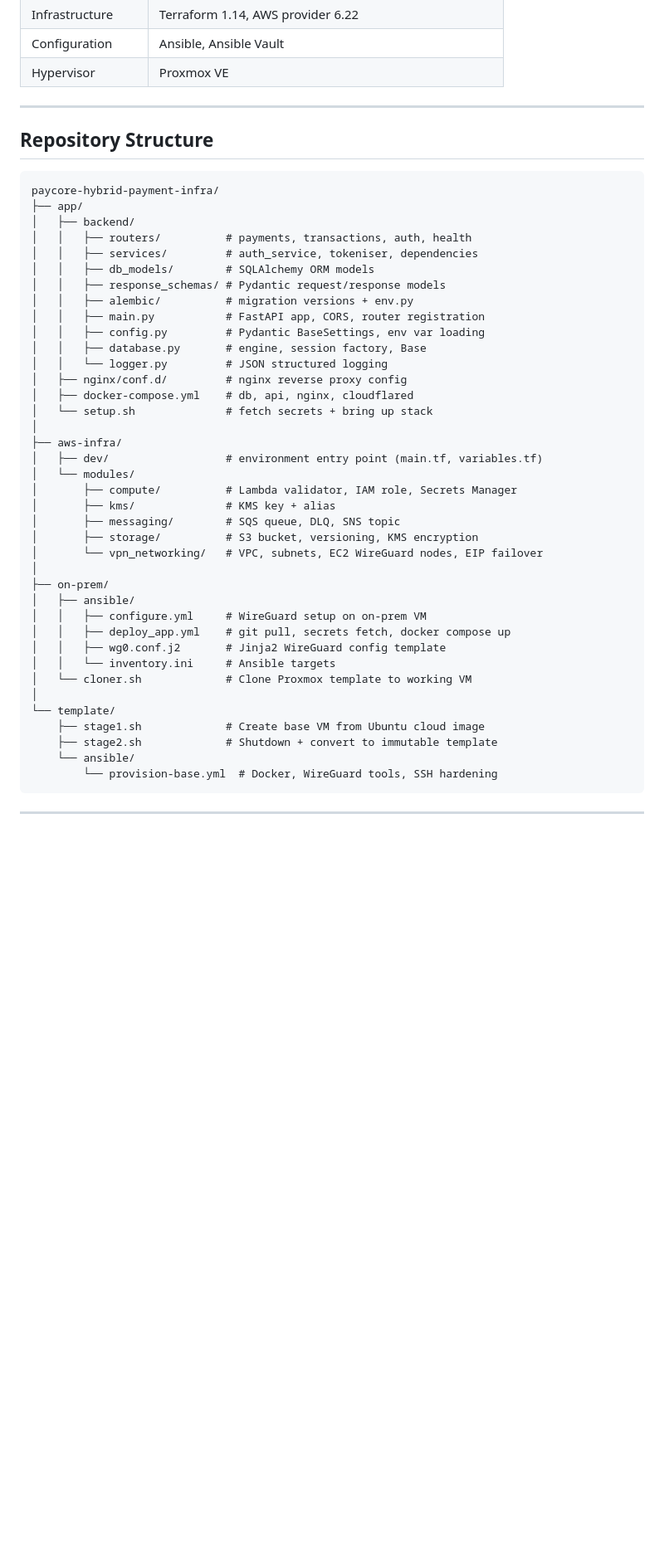
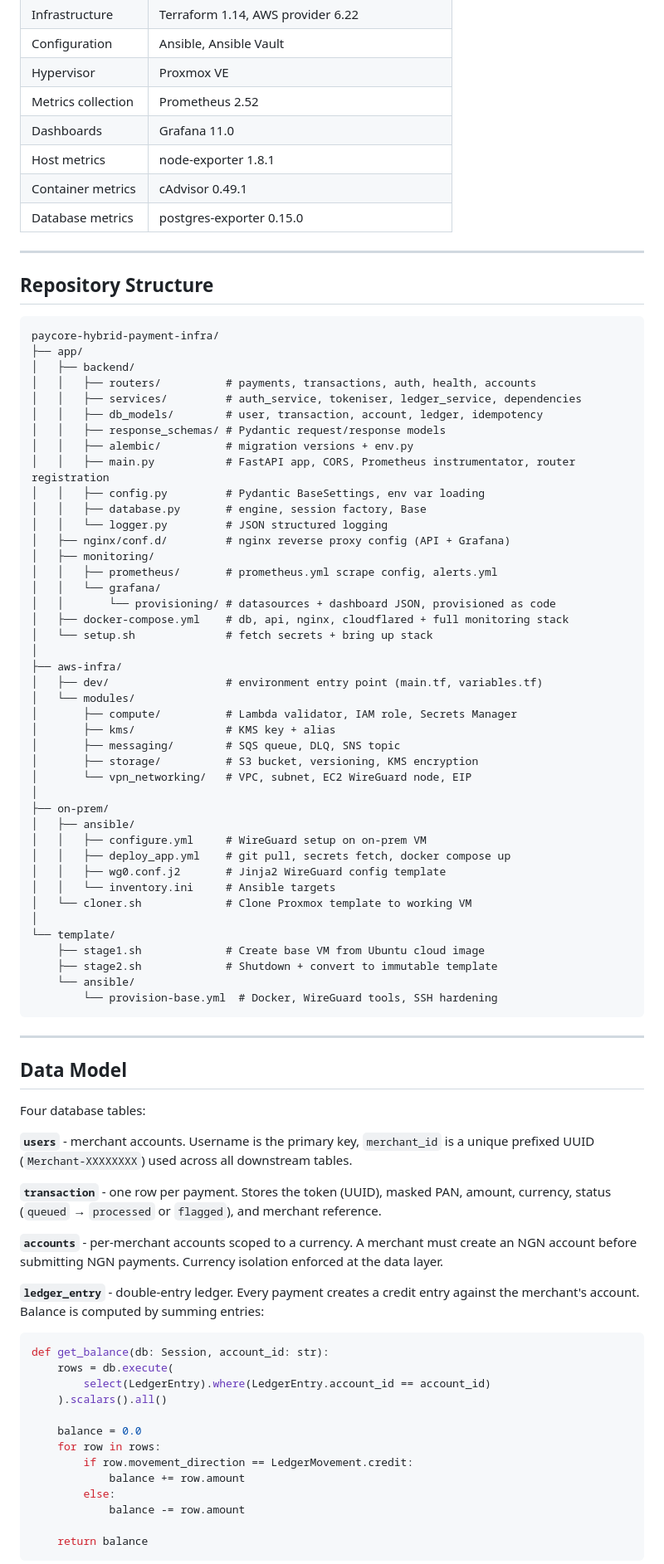
Before and after one commit to escanut/paycore-hybrid-payment-infra, a Markdown page: README.md, the part around one of its changes. Shown at 83% size. GitHub-like rendering; blank space fills up the shorter version.

````diff
--- a/README.md
+++ b/README.md
@@ -75,6 +78,11 @@ Lambda reaches the on-prem API at `http://10.10.0.1` through the VPC route table
 | Infrastructure | Terraform 1.14, AWS provider 6.22 |
 | Configuration | Ansible, Ansible Vault |
 | Hypervisor | Proxmox VE |
+| Metrics collection | Prometheus 2.52 |
+| Dashboards | Grafana 11.0 |
+| Host metrics | node-exporter 1.8.1 |
+| Container metrics | cAdvisor 0.49.1 |
+| Database metrics | postgres-exporter 0.15.0 |
 
 ---
 
@@ -84,17 +92,21 @@ Lambda reaches the on-prem API at `http://10.10.0.1` through the VPC route table
 paycore-hybrid-payment-infra/
 ├── app/
 │   ├── backend/
-│   │   ├── routers/          # payments, transactions, auth, health
-│   │   ├── services/         # auth_service, tokeniser, dependencies
-│   │   ├── db_models/        # SQLAlchemy ORM models
+│   │   ├── routers/          # payments, transactions, auth, health, accounts
+│   │   ├── services/         # auth_service, tokeniser, ledger_service, dependencies
+│   │   ├── db_models/        # user, transaction, account, ledger, idempotency
 │   │   ├── response_schemas/ # Pydantic request/response models
 │   │   ├── alembic/          # migration versions + env.py
-│   │   ├── main.py           # FastAPI app, CORS, router registration
+│   │   ├── main.py           # FastAPI app, CORS, Prometheus instrumentator, router registration
 │   │   ├── config.py         # Pydantic BaseSettings, env var loading
 │   │   ├── database.py       # engine, session factory, Base
 │   │   └── logger.py         # JSON structured logging
-│   ├── nginx/conf.d/         # nginx reverse proxy config
-│   ├── docker-compose.yml    # db, api, nginx, cloudflared
+│   ├── nginx/conf.d/         # nginx reverse proxy config (API + Grafana)
+│   ├── monitoring/
+│   │   ├── prometheus/       # prometheus.yml scrape config, alerts.yml
+│   │   └── grafana/
+│   │       └── provisioning/ # datasources + dashboard JSON, provisioned as code
+│   ├── docker-compose.yml    # db, api, nginx, cloudflared + full monitoring stack
 │   └── setup.sh              # fetch secrets + bring up stack
 │
 ├── aws-infra/
@@ -104,7 +116,7 @@ paycore-hybrid-payment-infra/
 │       ├── kms/              # KMS key + alias
 │       ├── messaging/        # SQS queue, DLQ, SNS topic
 │       ├── storage/          # S3 bucket, versioning, KMS encryption
-│       └── vpn_networking/   # VPC, subnets, EC2 WireGuard nodes, EIP failover
+│       └── vpn_networking/   # VPC, subnet, EC2 WireGuard node, EIP
 │
 ├── on-prem/
 │   ├── ansible/
@@ -122,3 +134,31 @@ paycore-hybrid-payment-infra/
 ```
 
 ---
+## Data Model
+
+Four database tables:
+
+**`users`** - merchant accounts. Username is the primary key, `merchant_id` is a unique prefixed UUID (`Merchant-XXXXXXXX`) used across all downstream tables.
+
+**`transaction`** - one row per payment. Stores the token (UUID), masked PAN, amount, currency, status (`queued` → `processed` or `flagged`), and merchant reference.
+
+**`accounts`** - per-merchant accounts scoped to a currency. A merchant must create an NGN account before submitting NGN payments. Currency isolation enforced at the data layer.
+
+**`ledger_entry`** - double-entry ledger. Every payment creates a credit entry against the merchant's account. Balance is computed by summing entries:
+
+```python
+def get_balance(db: Session, account_id: str):
+    rows = db.execute(
+        select(LedgerEntry).where(LedgerEntry.account_id == account_id)
+    ).scalars().all()
+
+    balance = 0.0
+    for row in rows:
+        if row.movement_direction == LedgerMovement.credit:
+            balance += row.amount
+        else:
+            balance -= row.amount
+
+    return balance
+```
+
````
Also changed, not shown: other parts of README.md (+116 -71 lines).
